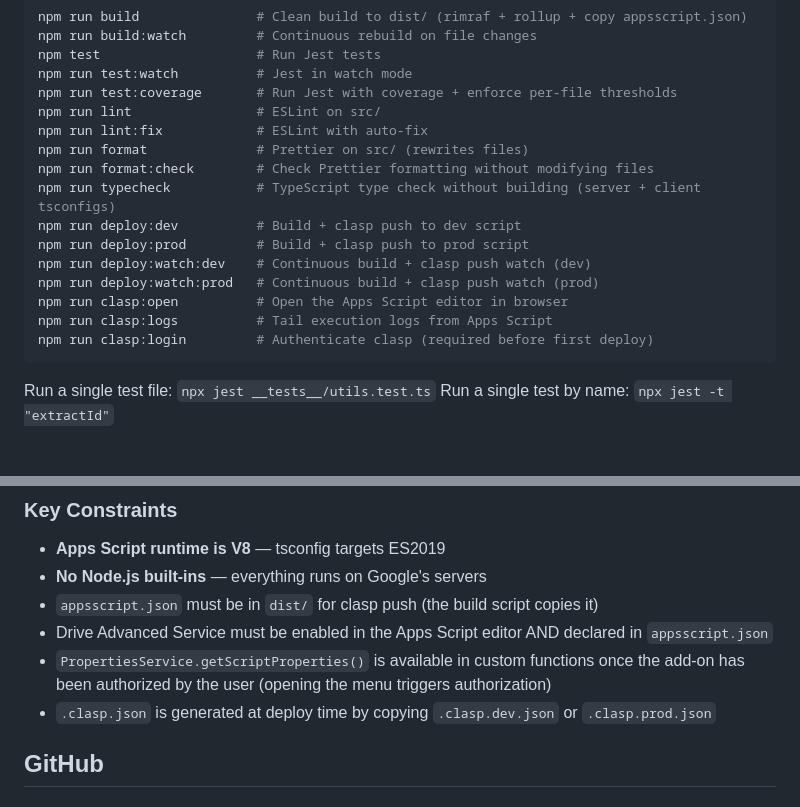
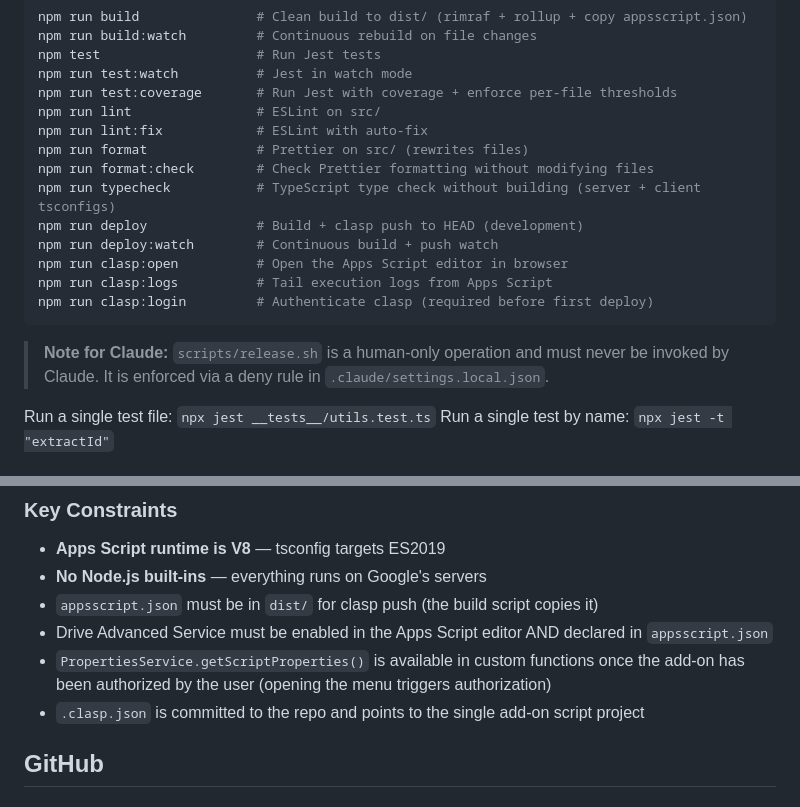
Before and after one commit to propublica/gas-ssi-toolkit, a Markdown page: CLAUDE.md, 2 parts joined by grey strips. Rendered like a GitHub page.

Commit message:
docs: update CLAUDE.md for single-script add-on deploy model
Co-Authored-By: Claude Sonnet 4.6 <noreply@anthropic.com>

````diff
--- a/CLAUDE.md
+++ b/CLAUDE.md
@@ -25,14 +25,14 @@ npm run lint:fix            # ESLint with auto-fix
 npm run format              # Prettier on src/ (rewrites files)
 npm run format:check        # Check Prettier formatting without modifying files
 npm run typecheck           # TypeScript type check without building (server + client tsconfigs)
-npm run deploy:dev          # Build + clasp push to dev script
-npm run deploy:prod         # Build + clasp push to prod script
-npm run deploy:watch:dev    # Continuous build + clasp push watch (dev)
-npm run deploy:watch:prod   # Continuous build + clasp push watch (prod)
+npm run deploy              # Build + clasp push to HEAD (development)
+npm run deploy:watch        # Continuous build + push watch
 npm run clasp:open          # Open the Apps Script editor in browser
 npm run clasp:logs          # Tail execution logs from Apps Script
 npm run clasp:login         # Authenticate clasp (required before first deploy)
 ```
+
+> **Note for Claude:** `scripts/release.sh` is a human-only operation and must never be invoked by Claude. It is enforced via a deny rule in `.claude/settings.local.json`.
 
 Run a single test file: `npx jest __tests__/utils.test.ts`
 Run a single test by name: `npx jest -t "extractId"`
@@ -232,7 +232,7 @@ The Gemini API key must be set as a Script Property (`GEMINI_API_KEY`) in Apps S
 - `appsscript.json` must be in `dist/` for clasp push (the build script copies it)
 - Drive Advanced Service must be enabled in the Apps Script editor AND declared in `appsscript.json`
 - `PropertiesService.getScriptProperties()` is available in custom functions once the add-on has been authorized by the user (opening the menu triggers authorization)
-- `.clasp.json` is generated at deploy time by copying `.clasp.dev.json` or `.clasp.prod.json`
+- `.clasp.json` is committed to the repo and points to the single add-on script project
 
 ## GitHub
 
````
